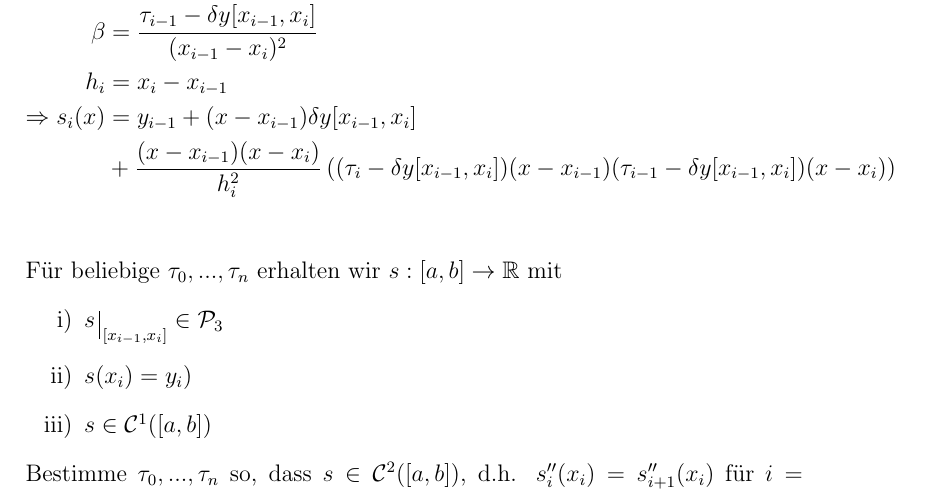
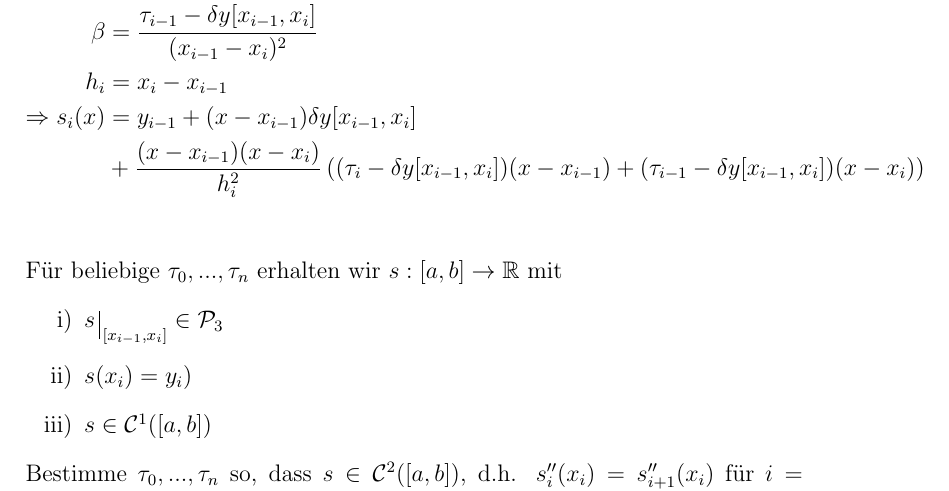
Before and after one commit to mipot101/NumerikSkript, a LaTeX document (numerikscript.tex): part of page 49 of 63, cut so that both start at the same text. Compiled offline with pdfLaTeX.

Commit message:
Fixes another mistake

```diff
--- a/numerikscript.tex
+++ b/numerikscript.tex
@@ -790,7 +790,7 @@ s_i'(x_i) &= \delta y[x_{i-1}, x_i] + \alpha (x_i - x_{i-1})^2 = \tau_i &\\
 \beta &= \frac{\tau_{i-1} - \delta y[x_{i-1}, x_i]}{(x_{i-1}- x_i)^2} &\\
 h_i &= x_i-x_{i-1} &\\
 \Rightarrow s_i(x) &= y_{i-1} + (x-x_{i-1}) \delta y [x_{i-1}, x_i] &\\
-&+ \frac{(x-x_{i-1} )(x-x_i)}{h_i^2} \left( (\tau_i - \delta y[x_{i-1},x_i])(x-x_{i-1})(\tau_{i-1} - \delta y[x_{i-1},x_i])(x-x_i) \right) &\\
+&+ \frac{(x-x_{i-1} )(x-x_i)}{h_i^2} \left( (\tau_i - \delta y[x_{i-1},x_i])(x-x_{i-1})+(\tau_{i-1} - \delta y[x_{i-1},x_i])(x-x_i) \right) &\\
 \end{align*}
 Für beliebige $\tau_0,..., \tau_n$ erhalten wir $s: [a,b] \rightarrow \mathbb{R}$ mit
 \begin{enumerate}
```
